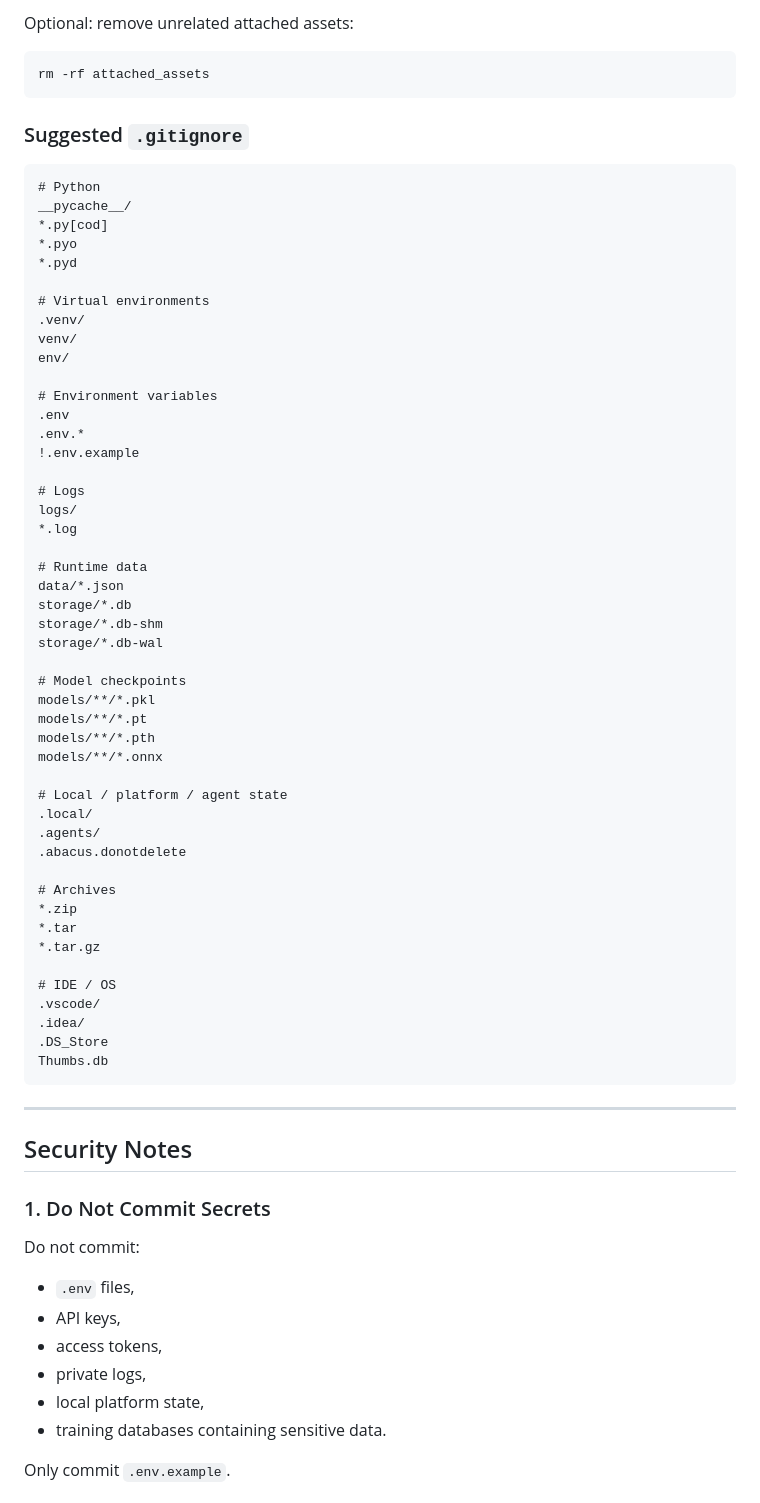
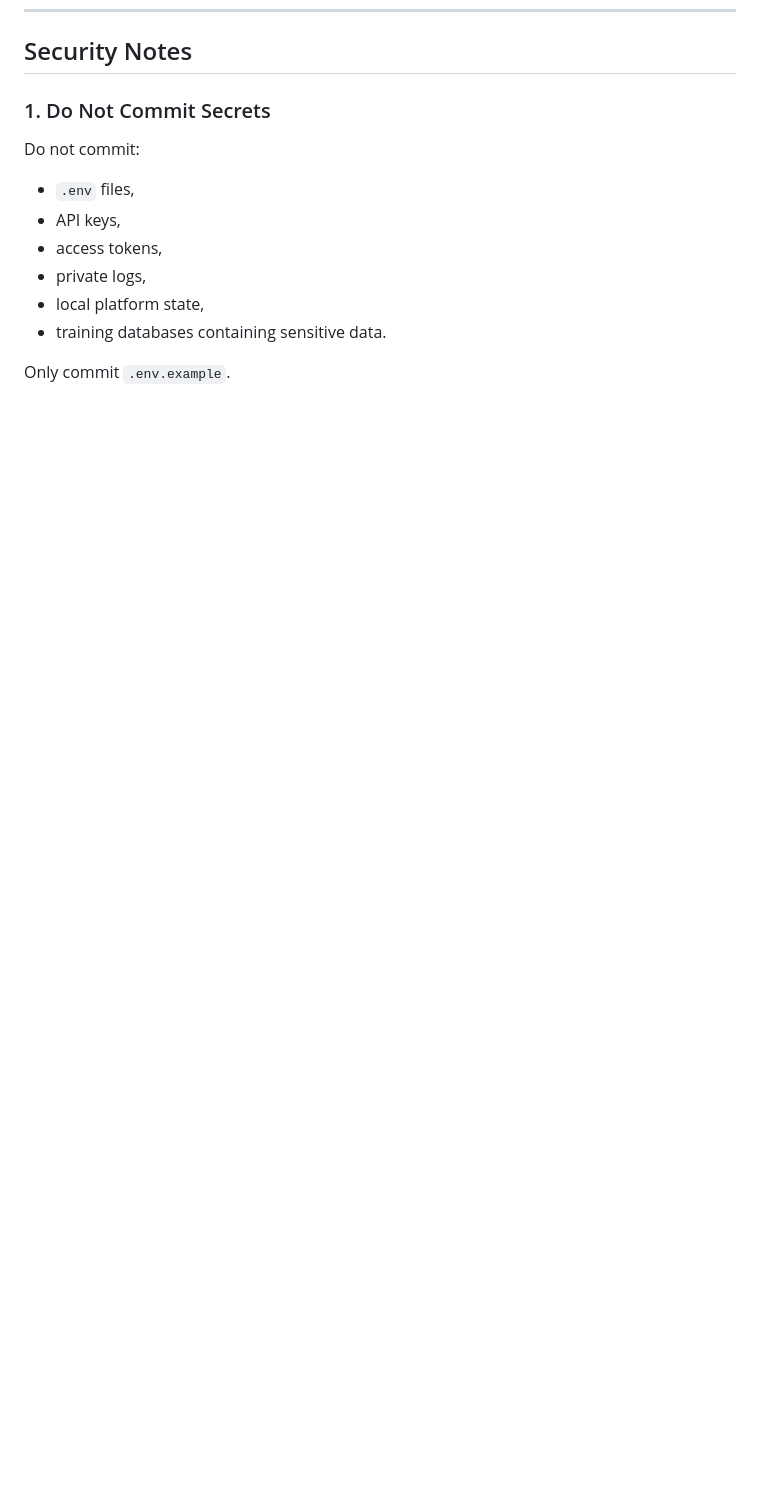
Before and after one commit to TolunayNehir/Hybrid-Intrusion-Detection-System, a Markdown page: README.md, the part around one of its changes. Rendered like a GitHub page; blank space fills up the shorter version.

````diff
--- a/README.md
+++ b/README.md
@@ -691,63 +655,3 @@ touch models/.gitkeep
-Optional: remove unrelated attached assets:
-
-```bash
-rm -rf attached_assets
-```
-
-### Suggested `.gitignore`
-
-```gitignore
-# Python
-__pycache__/
-*.py[cod]
-*.pyo
-*.pyd
-
-# Virtual environments
-.venv/
-venv/
-env/
-
-# Environment variables
-.env
-.env.*
-!.env.example
-
-# Logs
-logs/
-*.log
-
-# Runtime data
-data/*.json
-storage/*.db
-storage/*.db-shm
-storage/*.db-wal
-
-# Model checkpoints
-models/**/*.pkl
-models/**/*.pt
-models/**/*.pth
-models/**/*.onnx
-
-# Local / platform / agent state
-.local/
-.agents/
-.abacus.donotdelete
-
-# Archives
-*.zip
-*.tar
-*.tar.gz
-
-# IDE / OS
-.vscode/
-.idea/
-.DS_Store
-Thumbs.db
-```
-
----
-
 ## Security Notes
 
 ### 1. Do Not Commit Secrets
````
Also changed, not shown: other parts of README.md (+0 -36 lines).
